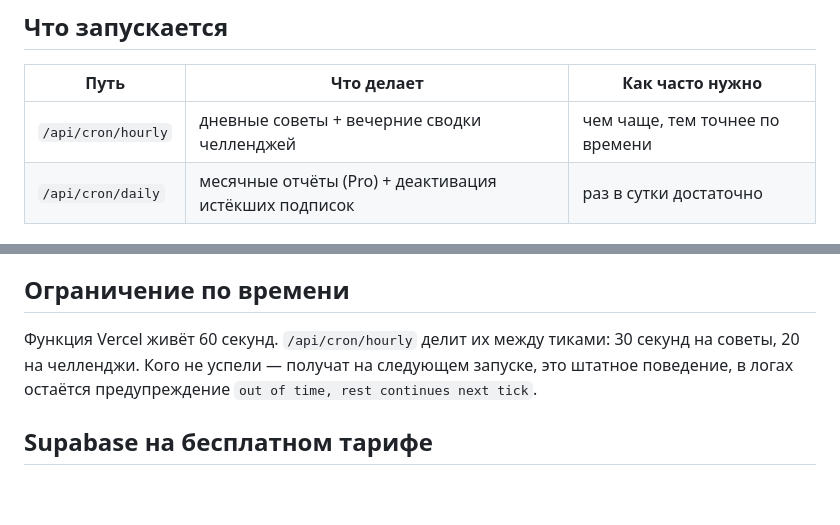
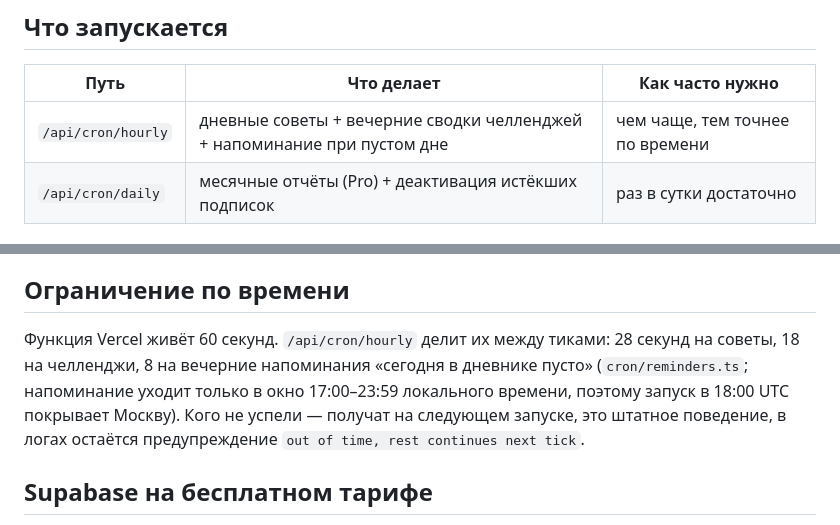
Before and after one commit to bbutterm/fithub, a Markdown page: CRON.md, 2 parts joined by grey strips. Drawn GitHub-style; blank space fills up the shorter version.

Commit message:
Доки: бюджеты крона с напоминаниями и миграции в сборке Vercel
Co-Authored-By: Claude Fable 5.1 <noreply@anthropic.com>
Claude-Session: https://claude.ai/code/session_01VZswDUPbk9srwiREnkuHPd

```diff
--- a/CRON.md
+++ b/CRON.md
@@ -4,7 +4,7 @@
 
 | Путь | Что делает | Как часто нужно |
 |---|---|---|
-| `/api/cron/hourly` | дневные советы + вечерние сводки челленджей | чем чаще, тем точнее по времени |
+| `/api/cron/hourly` | дневные советы + вечерние сводки челленджей + напоминание при пустом дне | чем чаще, тем точнее по времени |
 | `/api/cron/daily` | месячные отчёты (Pro) + деактивация истёкших подписок | раз в сутки достаточно |
 
 ## Сейчас в `vercel.json` — две задачи
@@ -64,10 +64,12 @@ curl -H "Authorization: Bearer $CRON_SECRET" https://<домен>/api/cron/hourl
 
 ## Ограничение по времени
 
-Функция Vercel живёт 60 секунд. `/api/cron/hourly` делит их между тиками: 30
-секунд на советы, 20 на челленджи. Кого не успели — получат на следующем
-запуске, это штатное поведение, в логах остаётся предупреждение
-`out of time, rest continues next tick`.
+Функция Vercel живёт 60 секунд. `/api/cron/hourly` делит их между тиками: 28
+секунд на советы, 18 на челленджи, 8 на вечерние напоминания «сегодня в
+дневнике пусто» (`cron/reminders.ts`; напоминание уходит только в окно 17:00–23:59
+локального времени, поэтому запуск в 18:00 UTC покрывает Москву). Кого не
+успели — получат на следующем запуске, это штатное поведение, в логах остаётся
+предупреждение `out of time, rest continues next tick`.
 
 ## Supabase на бесплатном тарифе
 
```
Also changed, not shown: HANDOFF.md (+2 -2 lines).
